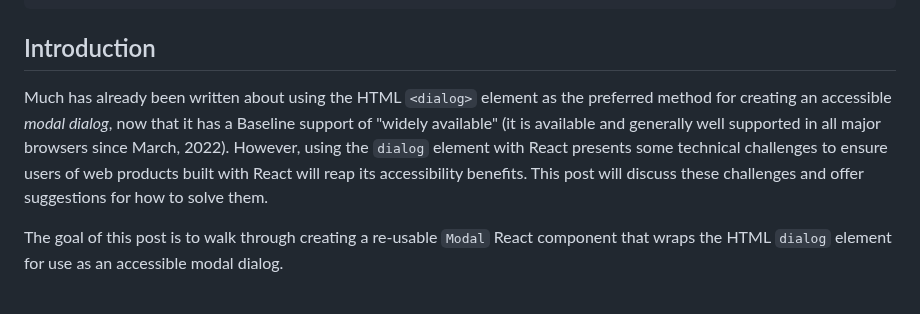
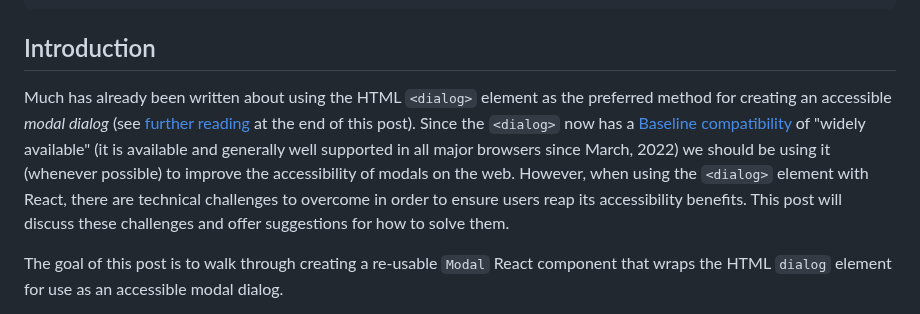
Before and after one commit to clhenrick/clhenrick.io, a Markdown page: content/blog/2025-02-01-react-a11y-modal-dialog.md, the part around the change. Drawn GitHub-style.

Commit message:
updated intro paragraph

```diff
--- a/content/blog/2025-02-01-react-a11y-modal-dialog.md
+++ b/content/blog/2025-02-01-react-a11y-modal-dialog.md
@@ -10,7 +10,7 @@ tags:
 
 ## Introduction
 
-Much has already been written about using the HTML `<dialog>` element as the preferred method for creating an accessible _modal dialog_, now that it has a Baseline support of "widely available" (it is available and generally well supported in all major browsers since March, 2022). However, using the `dialog` element with React presents some technical challenges to ensure users of web products built with React will reap its accessibility benefits. This post will discuss these challenges and offer suggestions for how to solve them.
+Much has already been written about using the HTML `<dialog>` element as the preferred method for creating an accessible _modal dialog_ (see [further reading](#further-reading) at the end of this post). Since the `<dialog>` now has a [Baseline compatibility](https://developer.mozilla.org/en-US/docs/Glossary/Baseline/Compatibility) of "widely available" (it is available and generally well supported in all major browsers since March, 2022) we should be using it (whenever possible) to improve the accessibility of modals on the web. However, when using the `<dialog>` element with React, there are technical challenges to overcome in order to ensure users reap its accessibility benefits. This post will discuss these challenges and offer suggestions for how to solve them.
 
 The goal of this post is to walk through creating a re-usable `Modal` React component that wraps the HTML `dialog` element for use as an accessible modal dialog.
 
```
